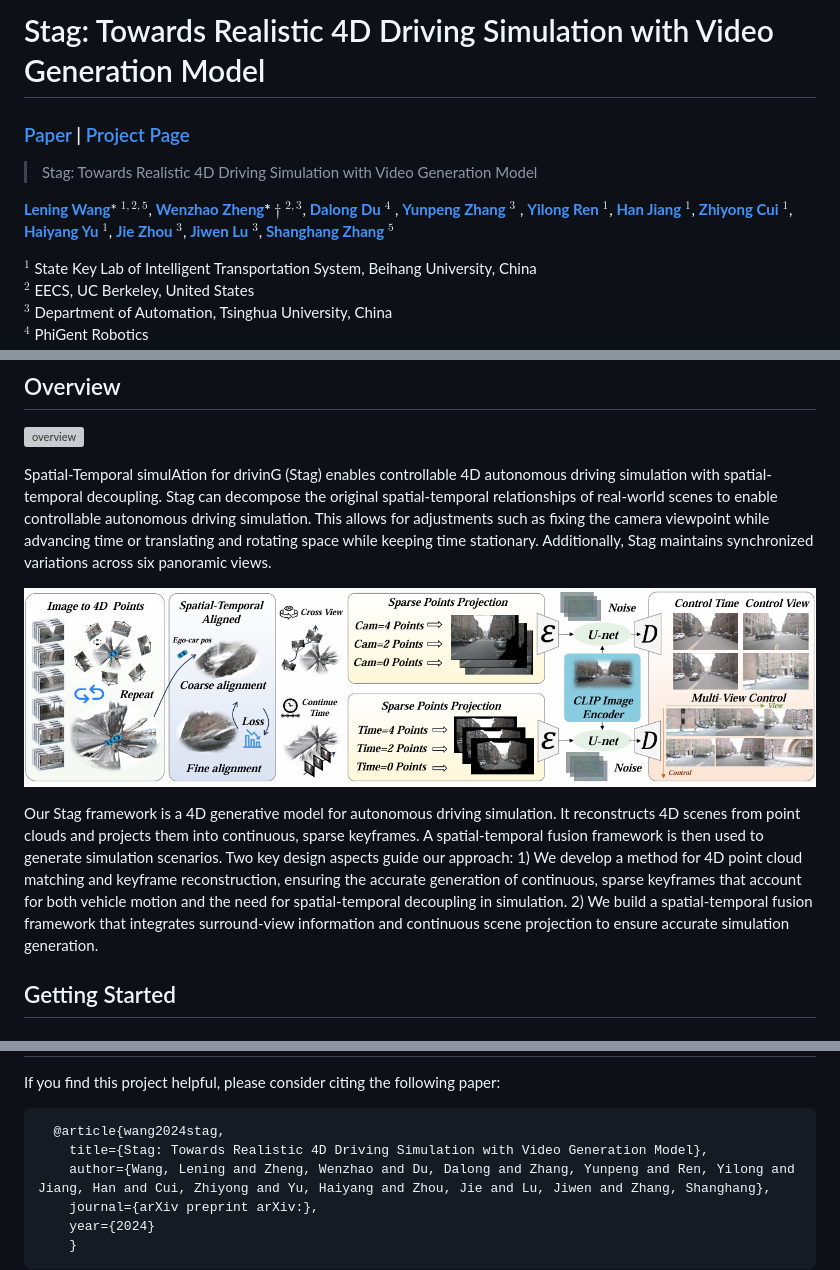
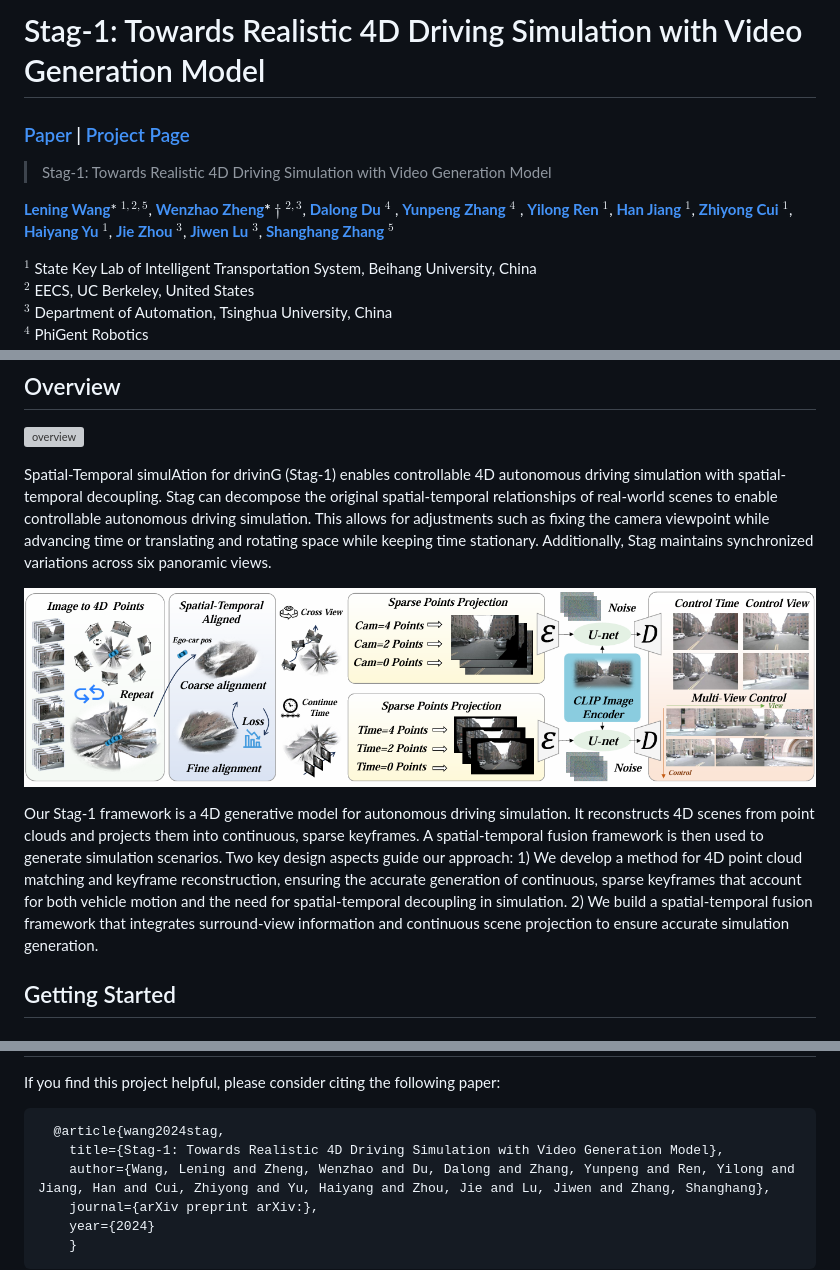
Before and after one commit to wzzheng/Stag, a Markdown page: README.md, 3 parts joined by grey strips. Rendered like a GitHub page; grey boxes are pictures that could not be loaded.

Commit message:
First commit page

````diff
--- a/README.md
+++ b/README.md
@@ -1,11 +1,11 @@
-# Stag: Towards Realistic 4D Driving Simulation with Video Generation Model
+# Stag-1: Towards Realistic 4D Driving Simulation with Video Generation Model
 
 ### [Paper](https://arxiv.org/abs)  | [Project Page](https://wzzheng.net/Stag)
 
 
-> Stag: Towards Realistic 4D Driving Simulation with Video Generation Model
+> Stag-1: Towards Realistic 4D Driving Simulation with Video Generation Model
 
-**[Lening Wang](https://scholar.google.com/citations?user=obCtm2UAAAAJ&hl=en&oi=ao)**\* $^{1,2,5}$, **[Wenzhao Zheng](https://wzzheng.net/)\* $\dagger$** $^{2,3}$, **[Dalong Du](https://www.phigent.ai/aboutus)** $^{4}$ , **[Yunpeng Zhang](https://scholar.google.com/citations?user=UgadGL8AAAAJ&hl=en&oi=ao)** $^{3}$ , **[Yilong Ren](https://shi.buaa.edu.cn/renyilong/zh_CN/index.htm)** $^{1}$, **[Han Jiang](https://scholar.google.com/citations?user=d0WJTQgAAAAJ&hl=zh-CN&oi=ao)** $^{1}$, **[Zhiyong Cui](https://zhiyongcui.com/)** $^{1}$, **[Haiyang Yu](https://shi.buaa.edu.cn/09558/zh_CN/index.htm)** $^{1}$, **[Jie Zhou](https://www.au.tsinghua.edu.cn/info/1084/1699.htm)** $^{3}$, **[Jiwen Lu](http://ivg.au.tsinghua.edu.cn/Jiwen_Lu/)** $^{3}$, **[Shanghang Zhang](https://www.shanghangzhang.com/)** $^{5}$
+**[Lening Wang](https://scholar.google.com/citations?user=obCtm2UAAAAJ&hl=en&oi=ao)**\* $^{1,2,5}$, **[Wenzhao Zheng](https://wzzheng.net/)\* $\dagger$** $^{2,3}$, **[Dalong Du](https://www.phigent.ai/aboutus)** $^{4}$ , **[Yunpeng Zhang](https://scholar.google.com/citations?user=UgadGL8AAAAJ&hl=en&oi=ao)** $^{4}$ , **[Yilong Ren](https://shi.buaa.edu.cn/renyilong/zh_CN/index.htm)** $^{1}$, **[Han Jiang](https://scholar.google.com/citations?user=d0WJTQgAAAAJ&hl=zh-CN&oi=ao)** $^{1}$, **[Zhiyong Cui](https://zhiyongcui.com/)** $^{1}$, **[Haiyang Yu](https://shi.buaa.edu.cn/09558/zh_CN/index.htm)** $^{1}$, **[Jie Zhou](https://www.au.tsinghua.edu.cn/info/1084/1699.htm)** $^{3}$, **[Jiwen Lu](http://ivg.au.tsinghua.edu.cn/Jiwen_Lu/)** $^{3}$, **[Shanghang Zhang](https://www.shanghangzhang.com/)** $^{5}$
 
 $^1$ State Key Lab of Intelligent Transportation System, Beihang University, China
 $^2$ EECS, UC Berkeley, United States
@@ -40,12 +47,12 @@ Contact: [leningwang@buaa.edu.cn](mailto:leningwang@buaa.edu.cn), [wenzhao.zheng
 ## Overview
 ![overview](./assets/fig1.png)
 
-Spatial-Temporal simulAtion for drivinG (Stag) enables controllable 4D autonomous driving simulation with spatial-temporal decoupling. Stag can decompose the original spatial-temporal relationships of real-world scenes to enable controllable autonomous driving simulation. This allows for adjustments such as fixing the camera viewpoint while advancing time or translating and rotating space while keeping time stationary. Additionally, Stag maintains synchronized variations across six panoramic views.
+Spatial-Temporal simulAtion for drivinG (Stag-1) enables controllable 4D autonomous driving simulation with spatial-temporal decoupling. Stag can decompose the original spatial-temporal relationships of real-world scenes to enable controllable autonomous driving simulation. This allows for adjustments such as fixing the camera viewpoint while advancing time or translating and rotating space while keeping time stationary. Additionally, Stag maintains synchronized variations across six panoramic views.
 
 
 ![overview](./assets/fig2.png)
 
-Our Stag framework is a 4D generative model for autonomous driving simulation. It reconstructs 4D scenes from point clouds and projects them into continuous, sparse keyframes. A spatial-temporal fusion framework is then used to generate simulation scenarios. Two key design aspects guide our approach: 1) We develop a method for 4D point cloud matching and keyframe reconstruction, ensuring the accurate generation of continuous, sparse keyframes that account for both vehicle motion and the need for spatial-temporal decoupling in simulation. 2) We build a spatial-temporal fusion framework that integrates surround-view information and continuous scene projection to ensure accurate simulation generation.
+Our Stag-1 framework is a 4D generative model for autonomous driving simulation. It reconstructs 4D scenes from point clouds and projects them into continuous, sparse keyframes. A spatial-temporal fusion framework is then used to generate simulation scenarios. Two key design aspects guide our approach: 1) We develop a method for 4D point cloud matching and keyframe reconstruction, ensuring the accurate generation of continuous, sparse keyframes that account for both vehicle motion and the need for spatial-temporal decoupling in simulation. 2) We build a spatial-temporal fusion framework that integrates surround-view information and continuous scene projection to ensure accurate simulation generation.
 ## Getting Started
 
 ### Installation
@@ -88,7 +95,7 @@ Also thanks to these excellent open-sourced repos:
 If you find this project helpful, please consider citing the following paper:
 ```
   @article{wang2024stag,
-    title={Stag: Towards Realistic 4D Driving Simulation with Video Generation Model},
+    title={Stag-1: Towards Realistic 4D Driving Simulation with Video Generation Model},
     author={Wang, Lening and Zheng, Wenzhao and Du, Dalong and Zhang, Yunpeng and Ren, Yilong and Jiang, Han and Cui, Zhiyong and Yu, Haiyang and Zhou, Jie and Lu, Jiwen and Zhang, Shanghang},
     journal={arXiv preprint arXiv:},
     year={2024}
````
Also changed, not shown: other parts of README.md (+9 -2 lines).
